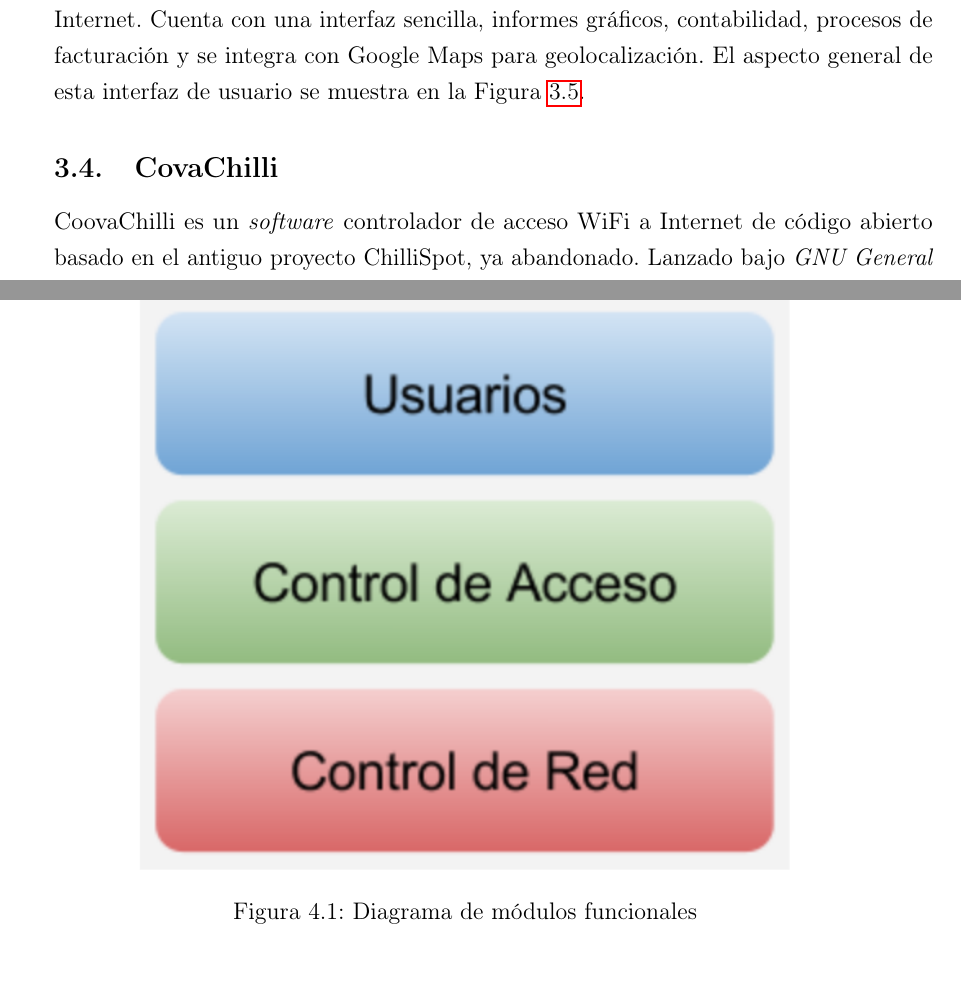
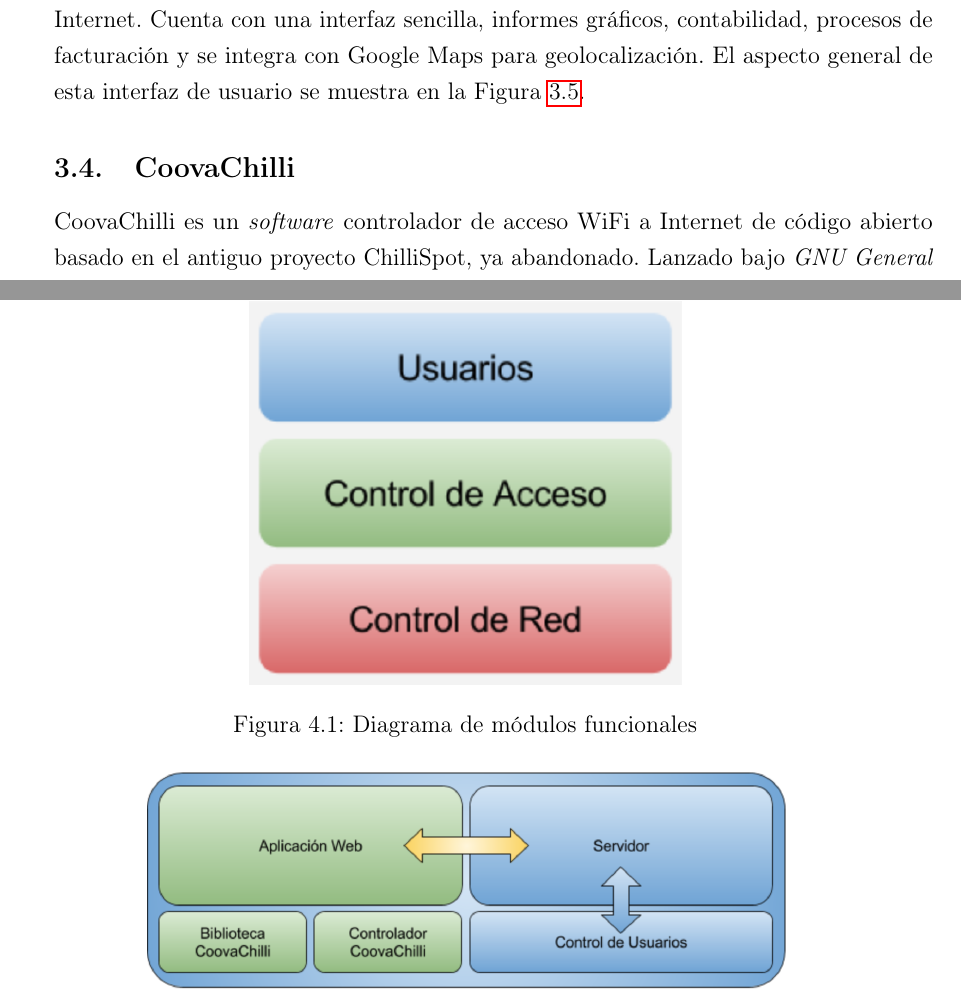
Before and after one commit to DavSanchez/TFGLaTeX, a LaTeX document (TFGFinal.tex, which reads 3_Tecnologias/3_Tecnologias.tex, 4_AnalisisFuncional/4_AnalisisFuncional.tex): two parts of pages 37 and 62 of 163, joined at a grey line, cut so that both start at the same text. Compiled offline with pdfLaTeX.

Commit message:
Corrected errata and redimensioned an image

```diff
--- a/3_Tecnologias/3_Tecnologias.tex
+++ b/3_Tecnologias/3_Tecnologias.tex
@@ -203,7 +203,7 @@ Existen varias herramientas para gestionar FreeRADIUS aparte de la ya mencionada
 \label{daloRADIUS1}
 \end{figure}
 
-\subsection{CovaChilli}
+\subsection{CoovaChilli}
 CoovaChilli es un \emph{software} controlador de acceso WiFi a Internet de código abierto basado en el antiguo proyecto ChilliSpot, ya abandonado. Lanzado bajo \emph{GNU General Public License} (GPL), en la actualidad es mantenido por los aportes de personal original de ChilliSpot. CoovaChilli carece de interfaz gráfica, por lo que ha de controlarse utilizando la orden chilli en el terminal. Proporciona un entorno de portal cautivo y utiliza RADIUS o \emph{Hyper Text Transfer Protocol} (\acrshort{HTTP}) para proporcionar acceso y contabilidad. CoovaChilli es parte integral de CoovaAP, un firmware basado en OpenWRT especializado en \emph{hotspots}. Soporta dos métodos de acceso diferentes para una red local inalámbrica: \emph{Universal Access Method} (\acrshort{UAM}) y WPA.
 
 \subsubsection{Funcionamiento}
--- a/4_AnalisisFuncional/4_AnalisisFuncional.tex
+++ b/4_AnalisisFuncional/4_AnalisisFuncional.tex
@@ -80,7 +80,7 @@ Considerando esta aproximación al sistema podemos representar el mismo como una
 
 \begin{figure}[!t]
 \begin{center}
-\includegraphics[width=0.75\linewidth]{./4_AnalisisFuncional/Img/modulos.png}
+\includegraphics[width=0.5\linewidth]{./4_AnalisisFuncional/Img/modulos.png}
 \end{center}
 \caption{Diagrama de módulos funcionales}
 %\source{http://coova.github.io/CoovaChilli/}
```
Also changed, not shown: TFGFinal.tex (+1 -1 lines), 1 other file.
